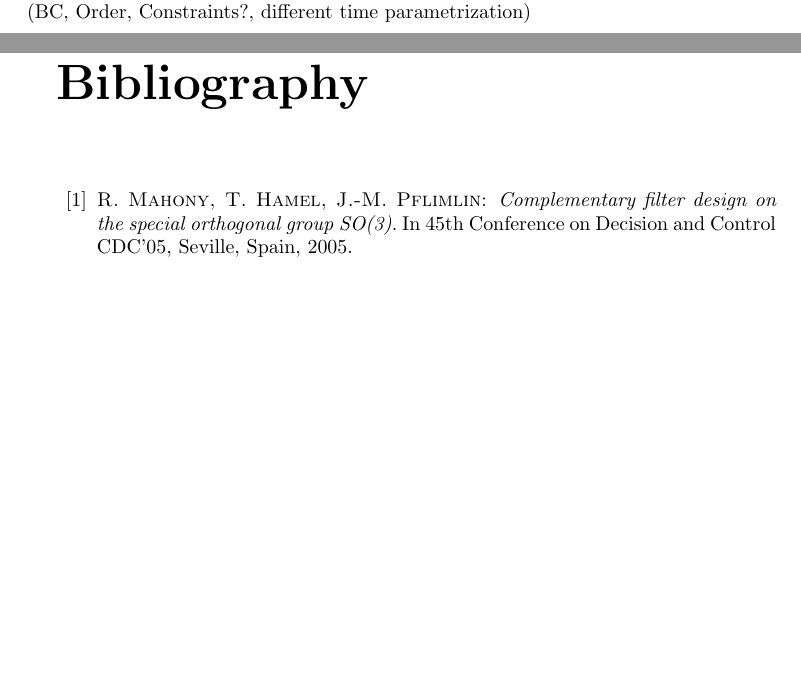
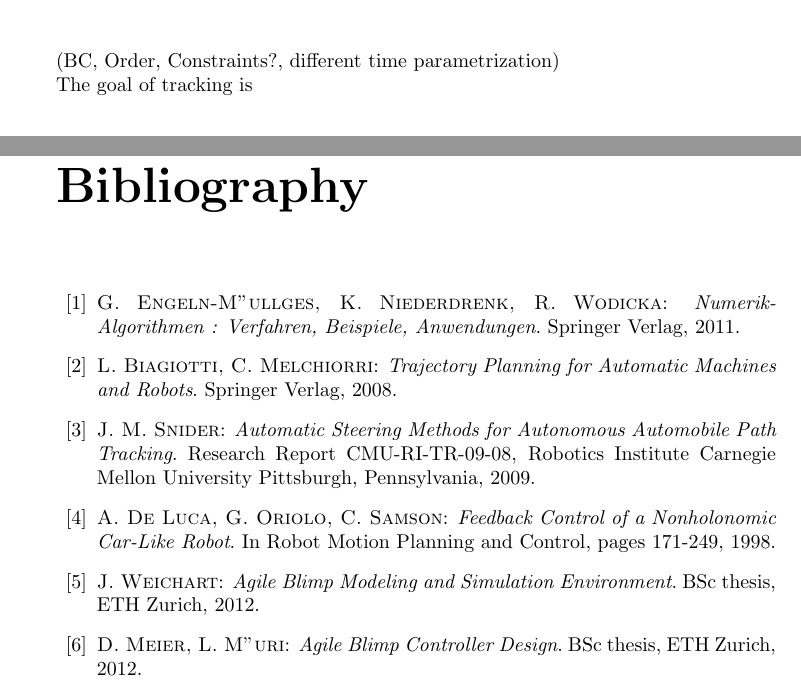
Before and after one commit to skye-HMI/BA-HMI, a LaTeX thesis (Bericht.tex, which reads Trajectory.tex, bibliography.tex): two parts of pages 23 and 26 of 26 before the commit and two parts of pages 24 and 26 of 26 after it, joined at a grey line, cut so that both start at the same text, the shorter picture padded with empty space. Compiled offline with pdfLaTeX; the source files are stored in an older character set and shown here as Unicode.

Commit message:
Extended Bibliography

```diff
--- a/Trajectory.tex
+++ b/Trajectory.tex
@@ -20,5 +20,6 @@ BLA: System constraints, time parametrization
 BLA: Feeding the trajectories into skye, controller appoach, evaluation (comparision trajectory and trace) \\
-\textsc{Unsch"on:} Hier muss alles was oben theoretisch beschrieben wird repetiert werden (BC, Order, Constraints?, different time parametrization)
+\textsc{Unsch"on:} Hier muss alles was oben theoretisch beschrieben wird repetiert werden (BC, Order, Constraints?, different time parametrization) \\
+The goal of tracking is
 
 \section{System Constraints for Trajectory}
 
--- a/bibliography.tex
+++ b/bibliography.tex
@@ -5,9 +5,21 @@
 
 
 
-\bibitem {comfilt} {\sc R.~Mahony, T.~Hamel, J.-M.~Pflimlin}:
-{\it Complementary filter design on the special orthogonal group SO(3)}. In 45th Conference
-on Decision and Control CDC'05, Seville, Spain, 2005.
+%\bibitem {comfilt} {\sc R.~Mahony, T.~Hamel, J.-M.~Pflimlin}:
+%{\it Complementary filter design on the special orthogonal group SO(3)}. In 45th Conference
+%on Decision and Control CDC'05, Seville, Spain, 2005.
+\bibitem {engeln} {\sc G.~Engeln-M"ullges, K.~Niederdrenk, R.~Wodicka}:
+{\it Numerik-Algorithmen : Verfahren, Beispiele, Anwendungen}. Springer Verlag, 2011.
+\bibitem {biagiotti} {\sc L.~Biagiotti, C.~Melchiorri}:
+{\it Trajectory Planning for Automatic Machines and Robots}. Springer Verlag, 2008.
+\bibitem {snider} {\sc J. M.~Snider}:
+{\it Automatic Steering Methods for Autonomous Automobile Path Tracking}. Research Report CMU-RI-TR-09-08, Robotics Institute Carnegie Mellon University Pittsburgh, Pennsylvania, 2009.
+\bibitem {deluca} {\sc A.~De Luca, G.~Oriolo, C.~Samson}:
+{\it Feedback Control of a Nonholonomic Car-Like Robot}. In Robot Motion Planning and Control, pages 171-249, 1998.
+\bibitem {weichart} {\sc J.~Weichart}:
+{\it Agile Blimp Modeling and Simulation Environment}. BSc thesis, ETH Zurich, 2012.
+\bibitem {weichart} {\sc D.~Meier, L.~M"uri}:
+{\it Agile Blimp Controller Design}. BSc thesis, ETH Zurich, 2012.
 
 
 \end{thebibliography}
```
Also changed, not shown: chapter.tex (+1 -1 lines), Bericht.pdf, Trajectory.tex (2 more changed lines), 5 other files.
